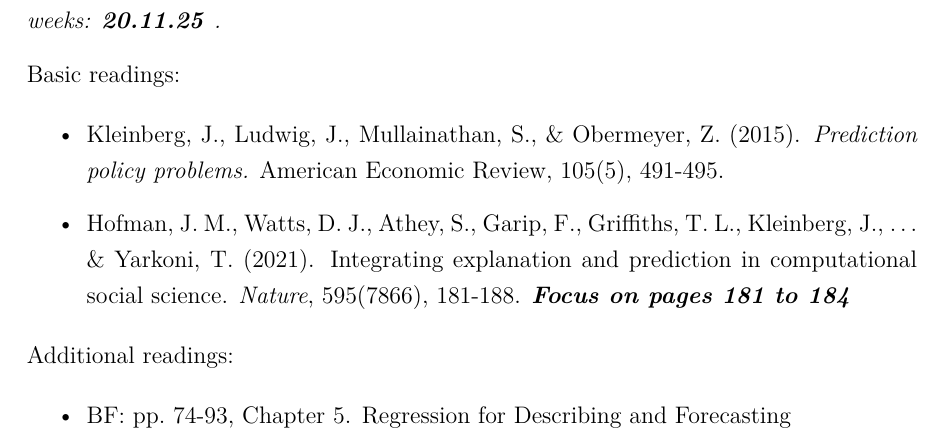
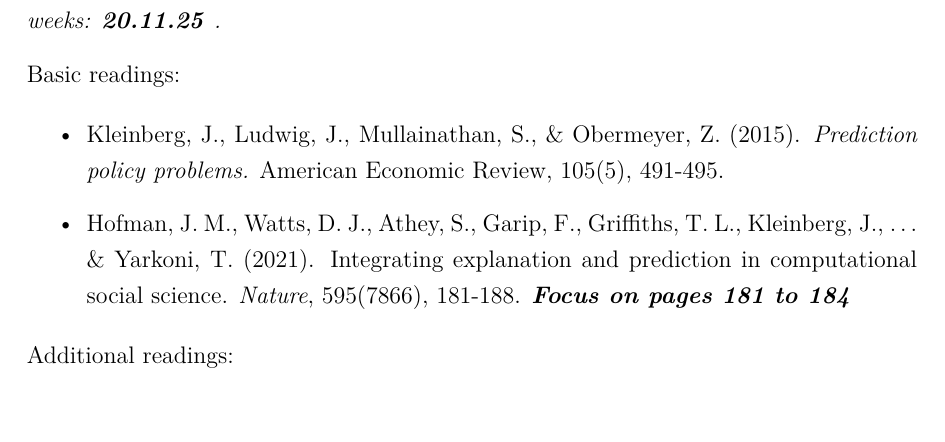
Before and after one commit to ACanalejo/rdmqr_unilu2025, a Quarto document (00_syllabus/research_design_quantitative_methods_2025_syllabus.qmd): part of page 15 of 19, cut so that both start at the same text, the shorter picture padded with empty space. The pictures show the output file 00_syllabus/research_design_quantitative_methods_2025_syllabus.pdf that the author committed with the source.

Commit message:
update readings session 7

```diff
--- a/00_syllabus/research_design_quantitative_methods_2025_syllabus.qmd
+++ b/00_syllabus/research_design_quantitative_methods_2025_syllabus.qmd
@@ -373,8 +373,6 @@
 
 Additional readings:
 
-- BF: pp. 74-93, Chapter 5. Regression for Describing and Forecasting
-
 - Grimmer, J., Roberts, M. E., & Stewart, B. M. (2021). Machine learning for social science: An agnostic approach. *Annual Review of Political Science*, 24(1), 395-419.
 
 Applied reading:
```
Also changed, not shown: 00_syllabus/research_design_quantitative_methods_2025_syllabus.pdf, README.md.
